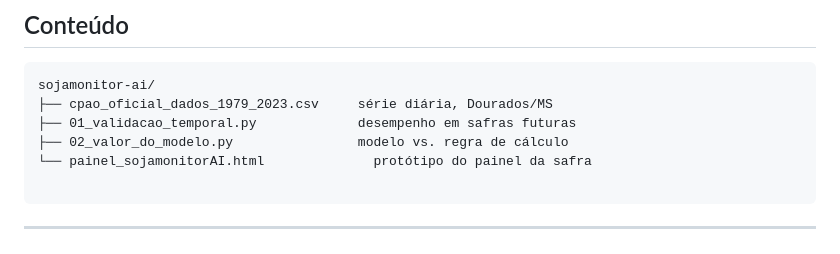
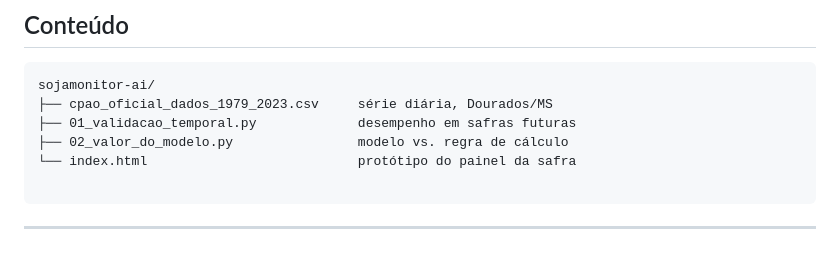
Before and after one commit to francianerod/SojaMonitor-AI, a Markdown page: README.md, the part around the change. GitHub-like rendering.

````diff
--- a/README.md
+++ b/README.md
@@ -51,7 +51,7 @@ sojamonitor-ai/
 ├── cpao_oficial_dados_1979_2023.csv     série diária, Dourados/MS
 ├── 01_validacao_temporal.py             desempenho em safras futuras
 ├── 02_valor_do_modelo.py                modelo vs. regra de cálculo
-└── painel_sojamonitorAI.html              protótipo do painel da safra
+└── index.html                           protótipo do painel da safra
 
 ```
 
````
